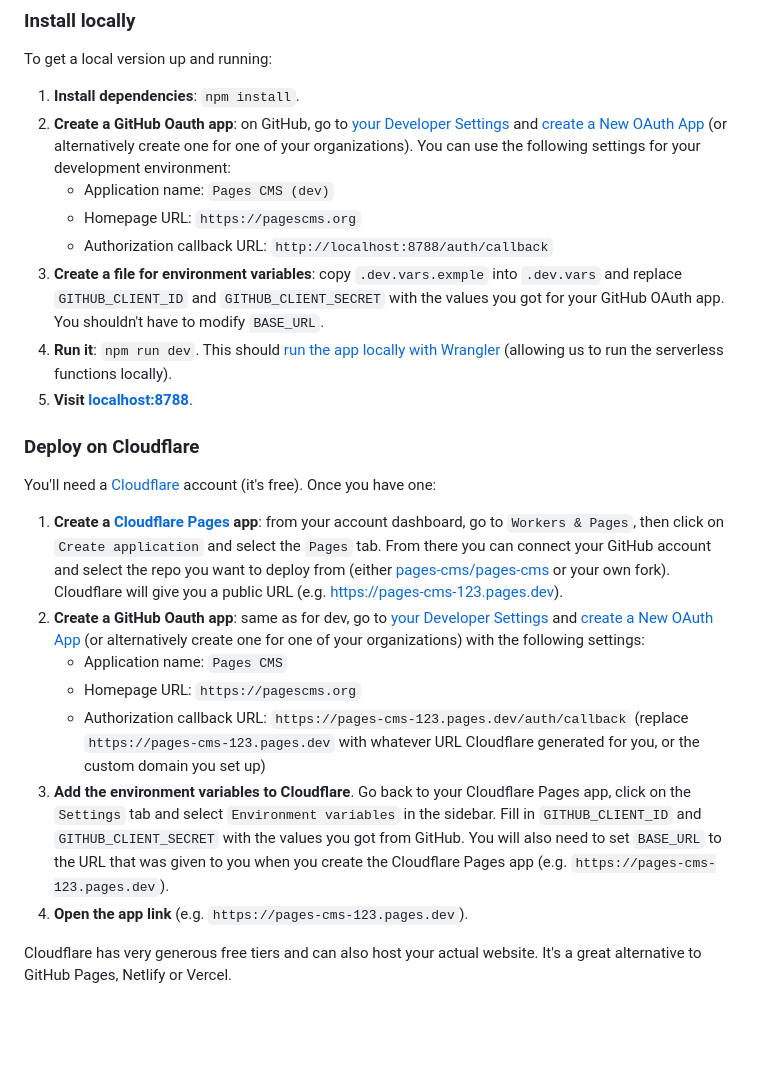
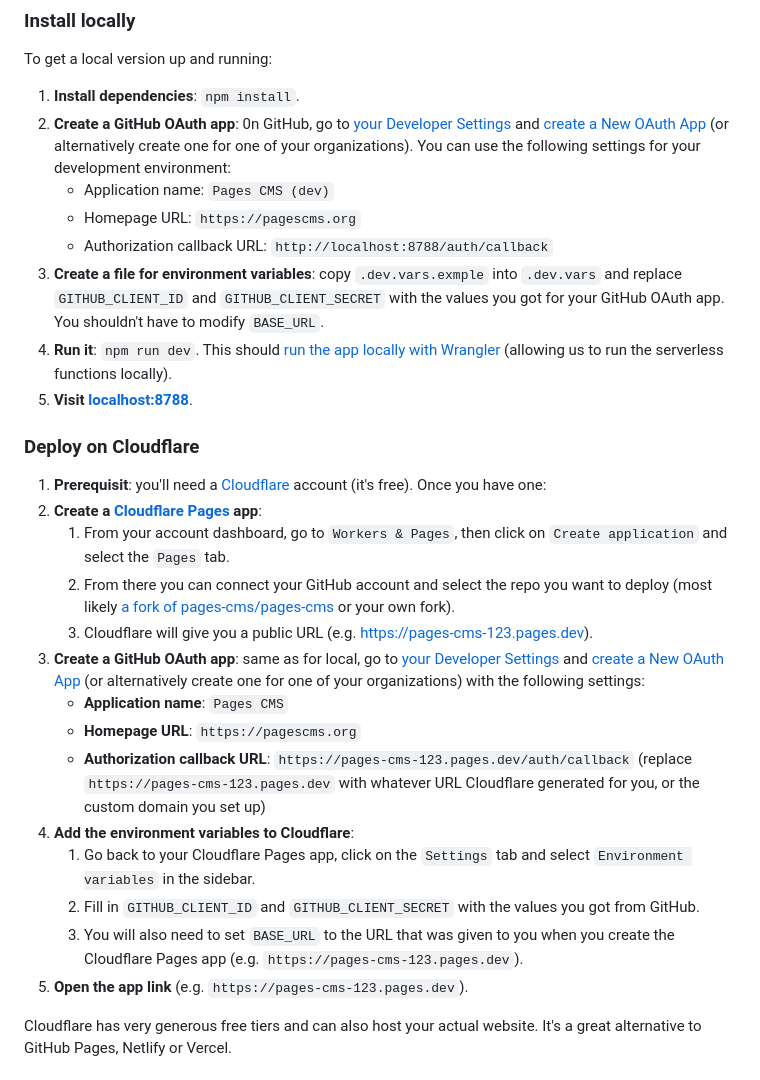
Before and after one commit to pages-cms/pages-cms, a Markdown page: README.md, the part around the change. GitHub-like rendering; blank space fills up the shorter version.

Commit message:
Cleanup README.md

```diff
--- a/README.md
+++ b/README.md
@@ -36,7 +36,7 @@ But you can also install your own version locally or deploy it (for free) on Clo
 To get a local version up and running:
 
 1. **Install dependencies**: `npm install`.
-1. **Create a GitHub Oauth app**: on GitHub, go to [your Developer Settings](https://github.com/settings/developers) and [create a New OAuth App](https://github.com/settings/applications/new) (or alternatively create one for one of your organizations). You can use the following settings for your development environment:
+1. **Create a GitHub OAuth app**: 0n GitHub, go to [your Developer Settings](https://github.com/settings/developers) and [create a New OAuth App](https://github.com/settings/applications/new) (or alternatively create one for one of your organizations). You can use the following settings for your development environment:
     - Application name: `Pages CMS (dev)`
     - Homepage URL: `https://pagescms.org`
     - Authorization callback URL: `http://localhost:8788/auth/callback`
@@ -46,14 +46,19 @@ To get a local version up and running:
 
 ### Deploy on Cloudflare
 
-You'll need a [Cloudflare](https://cloudflare.com) account (it's free). Once you have one:
-
-1. **Create a [Cloudflare Pages](https://developers.cloudflare.com/pages/) app**: from your account dashboard, go to `Workers & Pages`, then click on `Create application` and select the `Pages` tab. From there you can connect your GitHub account and select the repo you want to deploy from (either [pages-cms/pages-cms](https://github.com/pages-cms/pages-cms) or your own fork). Cloudflare will give you a public URL (e.g. https://pages-cms-123.pages.dev).
-1. **Create a GitHub Oauth app**: same as for dev, go to [your Developer Settings](https://github.com/settings/developers) and [create a New OAuth App](https://github.com/settings/applications/new) (or alternatively create one for one of your organizations) with the following settings:
-    - Application name: `Pages CMS`
-    - Homepage URL: `https://pagescms.org`
-    - Authorization callback URL: `https://pages-cms-123.pages.dev/auth/callback` (replace `https://pages-cms-123.pages.dev` with whatever URL Cloudflare generated for you, or the custom domain you set up)
-1. **Add the environment variables to Cloudflare**. Go back to your Cloudflare Pages app, click on the `Settings` tab and select `Environment variables` in the sidebar. Fill in `GITHUB_CLIENT_ID` and `GITHUB_CLIENT_SECRET` with the values you got from GitHub. You will also need to set `BASE_URL` to the URL that was given to you when you create the Cloudflare Pages app (e.g.  `https://pages-cms-123.pages.dev`).
+1. **Prerequisit**: you'll need a [Cloudflare](https://cloudflare.com) account (it's free). Once you have one:
+1. **Create a [Cloudflare Pages](https://developers.cloudflare.com/pages/) app**:
+    1. From your account dashboard, go to `Workers & Pages`, then click on `Create application` and select the `Pages` tab.
+    1. From there you can connect your GitHub account and select the repo you want to deploy (most likely [a fork of pages-cms/pages-cms](https://github.com/pages-cms/pages-cms/fork) or your own fork).
+    1. Cloudflare will give you a public URL (e.g. https://pages-cms-123.pages.dev).
+1. **Create a GitHub OAuth app**: same as for local, go to [your Developer Settings](https://github.com/settings/developers) and [create a New OAuth App](https://github.com/settings/applications/new) (or alternatively create one for one of your organizations) with the following settings:
+    - **Application name**: `Pages CMS`
+    - **Homepage URL**: `https://pagescms.org`
+    - **Authorization callback URL**: `https://pages-cms-123.pages.dev/auth/callback` (replace `https://pages-cms-123.pages.dev` with whatever URL Cloudflare generated for you, or the custom domain you set up)
+1. **Add the environment variables to Cloudflare**:
+    1. Go back to your Cloudflare Pages app, click on the `Settings` tab and select `Environment variables` in the sidebar.
+    1. Fill in `GITHUB_CLIENT_ID` and `GITHUB_CLIENT_SECRET` with the values you got from GitHub.
+    1. You will also need to set `BASE_URL` to the URL that was given to you when you create the Cloudflare Pages app (e.g.  `https://pages-cms-123.pages.dev`).
 1. **Open the app link** (e.g. `https://pages-cms-123.pages.dev`).
 
 Cloudflare has very generous free tiers and can also host your actual website. It's a great alternative to GitHub Pages, Netlify or Vercel.
```
